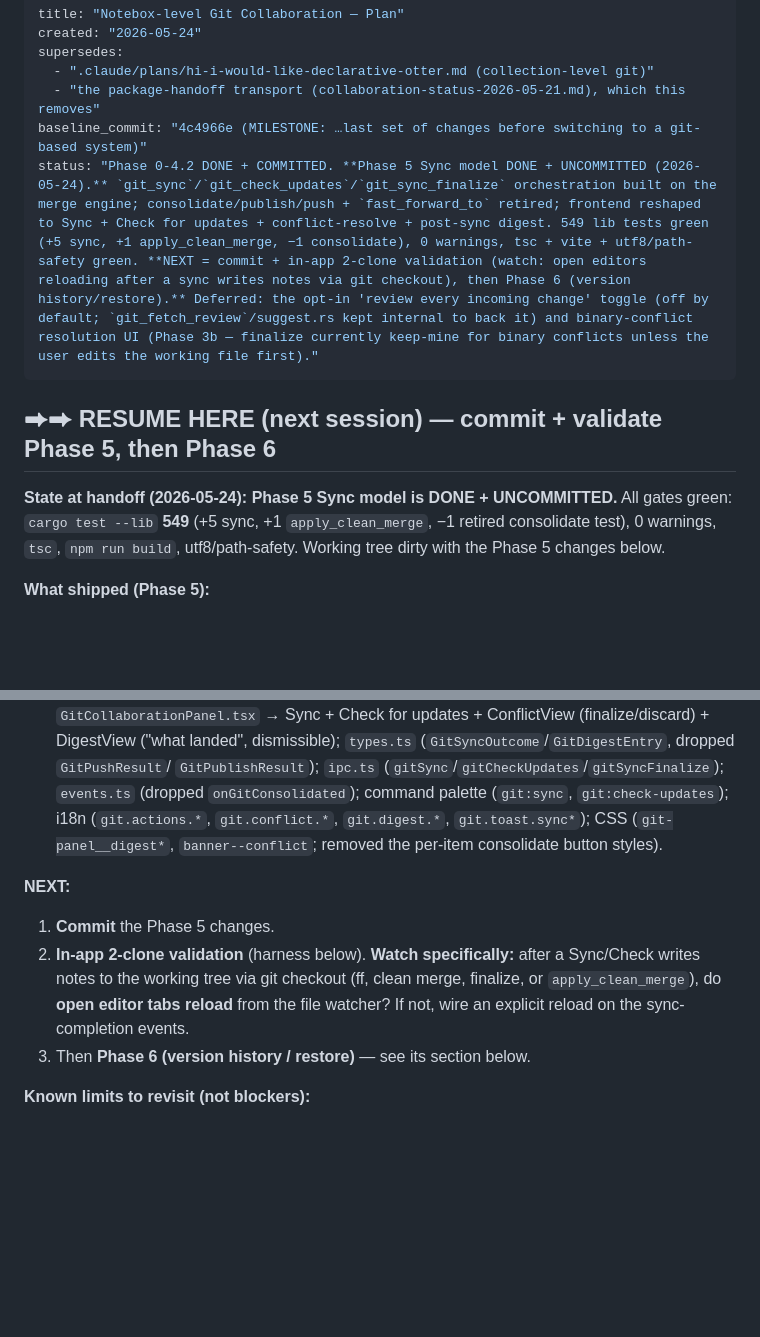
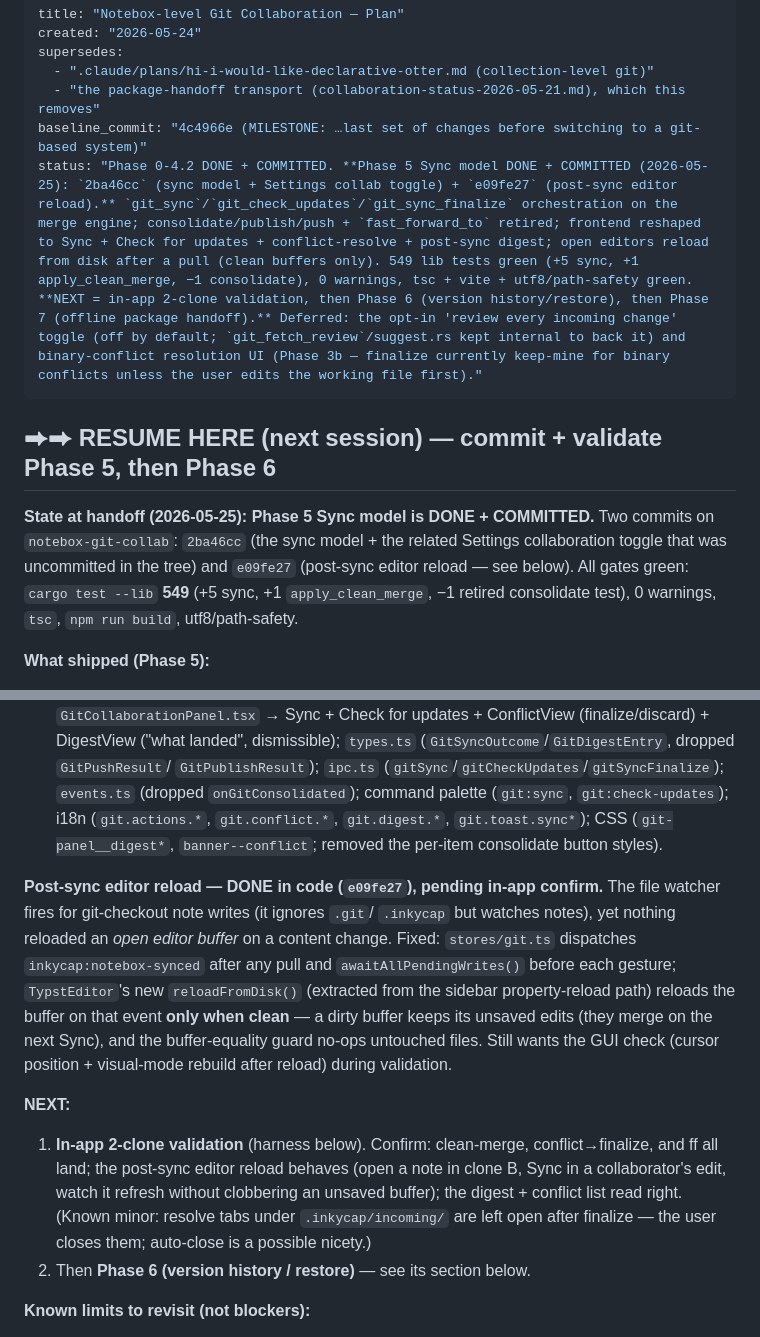
Before and after one commit to InkyCap-PKM/app, a Markdown page: .claude/plans/notebox-git-collaboration-2026-05-24.md, 2 parts joined by grey strips. Rendered like a GitHub page; blank space fills up the shorter version.

Commit message:
Update notebox-git plan: Phase 5 committed + post-sync editor reload
Record commits 2ba46cc + e09fe27, mark Phase 5 done/committed, note the
editor-reload fix, and point the RESUME block at in-app validation → Phase 6.

```diff
--- a/.claude/plans/notebox-git-collaboration-2026-05-24.md
+++ b/.claude/plans/notebox-git-collaboration-2026-05-24.md
@@ -5,15 +5,17 @@ supersedes:
   - ".claude/plans/hi-i-would-like-declarative-otter.md (collection-level git)"
   - "the package-handoff transport (collaboration-status-2026-05-21.md), which this removes"
 baseline_commit: "4c4966e (MILESTONE: …last set of changes before switching to a git-based system)"
-status: "Phase 0-4.2 DONE + COMMITTED. **Phase 5 Sync model DONE + UNCOMMITTED (2026-05-24).** `git_sync`/`git_check_updates`/`git_sync_finalize` orchestration built on the merge engine; consolidate/publish/push + `fast_forward_to` retired; frontend reshaped to Sync + Check for updates + conflict-resolve + post-sync digest. 549 lib tests green (+5 sync, +1 apply_clean_merge, −1 consolidate), 0 warnings, tsc + vite + utf8/path-safety green. **NEXT = commit + in-app 2-clone validation (watch: open editors reloading after a sync writes notes via git checkout), then Phase 6 (version history/restore).** Deferred: the opt-in 'review every incoming change' toggle (off by default; `git_fetch_review`/suggest.rs kept internal to back it) and binary-conflict resolution UI (Phase 3b — finalize currently keep-mine for binary conflicts unless the user edits the working file first)."
+status: "Phase 0-4.2 DONE + COMMITTED. **Phase 5 Sync model DONE + COMMITTED (2026-05-25): `2ba46cc` (sync model + Settings collab toggle) + `e09fe27` (post-sync editor reload).** `git_sync`/`git_check_updates`/`git_sync_finalize` orchestration on the merge engine; consolidate/publish/push + `fast_forward_to` retired; frontend reshaped to Sync + Check for updates + conflict-resolve + post-sync digest; open editors reload from disk after a pull (clean buffers only). 549 lib tests green (+5 sync, +1 apply_clean_merge, −1 consolidate), 0 warnings, tsc + vite + utf8/path-safety green. **NEXT = in-app 2-clone validation, then Phase 6 (version history/restore), then Phase 7 (offline package handoff).** Deferred: the opt-in 'review every incoming change' toggle (off by default; `git_fetch_review`/suggest.rs kept internal to back it) and binary-conflict resolution UI (Phase 3b — finalize currently keep-mine for binary conflicts unless the user edits the working file first)."
 ---
 
 ## ⮕⮕ RESUME HERE (next session) — commit + validate Phase 5, then Phase 6
 
-**State at handoff (2026-05-24):** **Phase 5 Sync model is DONE + UNCOMMITTED.**
-All gates green: `cargo test --lib` **549** (+5 sync, +1 `apply_clean_merge`,
-−1 retired consolidate test), 0 warnings, `tsc`, `npm run build`,
-utf8/path-safety. Working tree dirty with the Phase 5 changes below.
+**State at handoff (2026-05-25):** **Phase 5 Sync model is DONE + COMMITTED.**
+Two commits on `notebox-git-collab`: `2ba46cc` (the sync model + the related
+Settings collaboration toggle that was uncommitted in the tree) and `e09fe27`
+(post-sync editor reload — see below). All gates green: `cargo test --lib`
+**549** (+5 sync, +1 `apply_clean_merge`, −1 retired consolidate test),
+0 warnings, `tsc`, `npm run build`, utf8/path-safety.
 
 **What shipped (Phase 5):**
 - **[git/backend.rs]**: `apply_clean_merge(ours, theirs) -> MergeApplication
@@ -43,13 +45,25 @@ utf8/path-safety. Working tree dirty with the Phase 5 changes below.
   `git.toast.sync*`); CSS (`git-panel__digest*`, `banner--conflict`; removed the
   per-item consolidate button styles).
 
+**Post-sync editor reload — DONE in code (`e09fe27`), pending in-app confirm.**
+The file watcher fires for git-checkout note writes (it ignores `.git`/
+`.inkycap` but watches notes), yet nothing reloaded an *open editor buffer* on a
+content change. Fixed: `stores/git.ts` dispatches `inkycap:notebox-synced` after
+any pull and `awaitAllPendingWrites()` before each gesture; `TypstEditor`'s new
+`reloadFromDisk()` (extracted from the sidebar property-reload path) reloads the
+buffer on that event **only when clean** — a dirty buffer keeps its unsaved
+edits (they merge on the next Sync), and the buffer-equality guard no-ops
+untouched files. Still wants the GUI check (cursor position + visual-mode rebuild
+after reload) during validation.
+
 **NEXT:**
-1. **Commit** the Phase 5 changes.
-2. **In-app 2-clone validation** (harness below). **Watch specifically:** after a
-   Sync/Check writes notes to the working tree via git checkout (ff, clean merge,
-   finalize, or `apply_clean_merge`), do **open editor tabs reload** from the
-   file watcher? If not, wire an explicit reload on the sync-completion events.
-3. Then **Phase 6 (version history / restore)** — see its section below.
+1. **In-app 2-clone validation** (harness below). Confirm: clean-merge,
+   conflict→finalize, and ff all land; the post-sync editor reload behaves (open
+   a note in clone B, Sync in a collaborator's edit, watch it refresh without
+   clobbering an unsaved buffer); the digest + conflict list read right.
+   (Known minor: resolve tabs under `.inkycap/incoming/` are left open after
+   finalize — the user closes them; auto-close is a possible nicety.)
+2. Then **Phase 6 (version history / restore)** — see its section below.
 
 **Known limits to revisit (not blockers):**
 - **Binary conflicts**: `finalize` keeps *mine* for a conflicted non-`.typ` file
```
